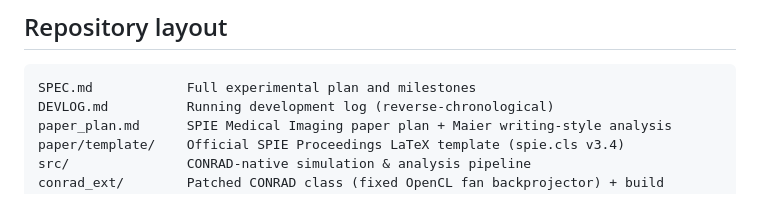
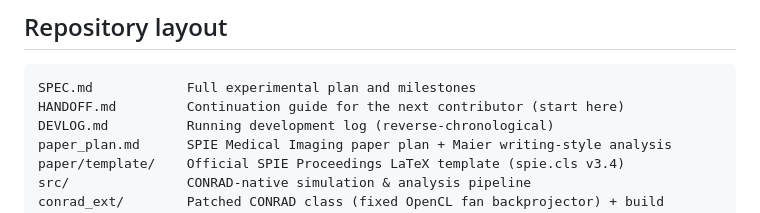
Before and after one commit to akmaier/SPIONvsXRay, a Markdown page: README.md, the part around the change. Rendered like a GitHub page.

````diff
--- a/README.md
+++ b/README.md
@@ -129,6 +129,7 @@ material attenuation, phantom, projections, reconstructions, detectability curve
 
 ```
 SPEC.md            Full experimental plan and milestones
+HANDOFF.md         Continuation guide for the next contributor (start here)
 DEVLOG.md          Running development log (reverse-chronological)
 paper_plan.md      SPIE Medical Imaging paper plan + Maier writing-style analysis
 paper/template/    Official SPIE Proceedings LaTeX template (spie.cls v3.4)
````
Also changed, not shown: HANDOFF.md (added, +110 -0 lines).
